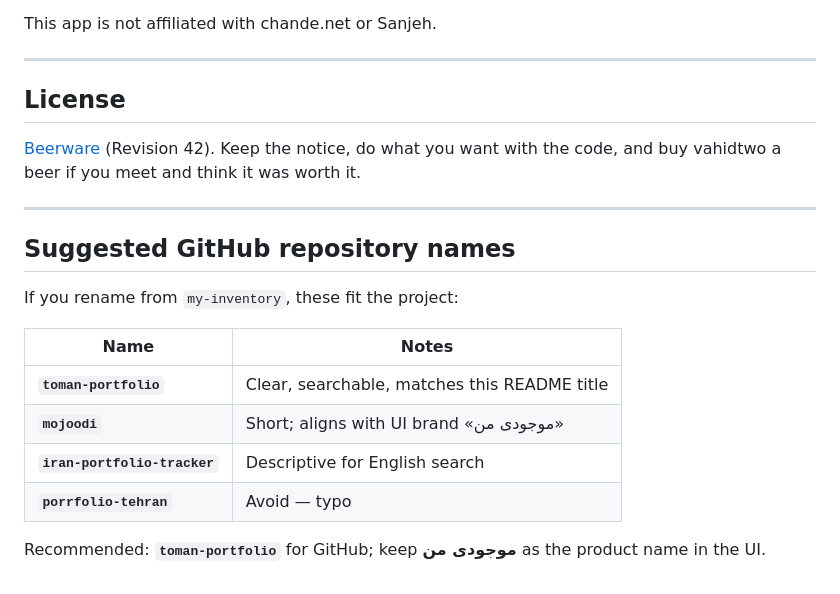
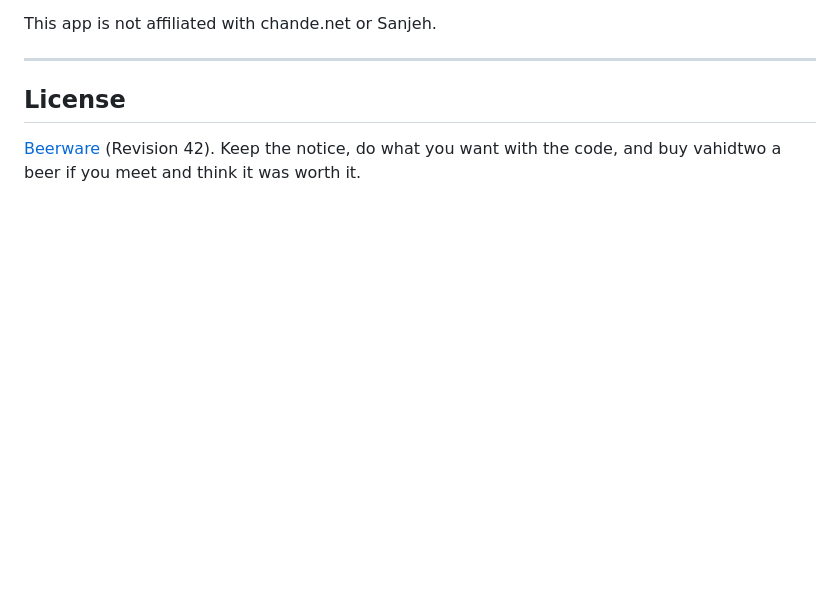
Before and after one commit to vahidtwo/personal-portfolio, a Markdown page: README.md, the part around the change. Drawn GitHub-style; blank space fills up the shorter version.

Commit message:
Drop the suggested GitHub names so the README ends at the license.
Co-authored-by: Cursor <cursoragent@cursor.com>

```diff
--- a/README.md
+++ b/README.md
@@ -142,18 +142,3 @@ This app is not affiliated with chande.net or Sanjeh.
 ## License
 
 [Beerware](LICENSE) (Revision 42). Keep the notice, do what you want with the code, and buy vahidtwo a beer if you meet and think it was worth it.
-
----
-
-## Suggested GitHub repository names
-
-If you rename from `my-inventory`, these fit the project:
-
-| Name | Notes |
-|------|--------|
-| **`toman-portfolio`** | Clear, searchable, matches this README title |
-| **`mojoodi`** | Short; aligns with UI brand «موجودی من» |
-| **`iran-portfolio-tracker`** | Descriptive for English search |
-| **`porrfolio-tehran`** | Avoid — typo |
-
-Recommended: **`toman-portfolio`** for GitHub; keep **موجودی من** as the product name in the UI.
```
